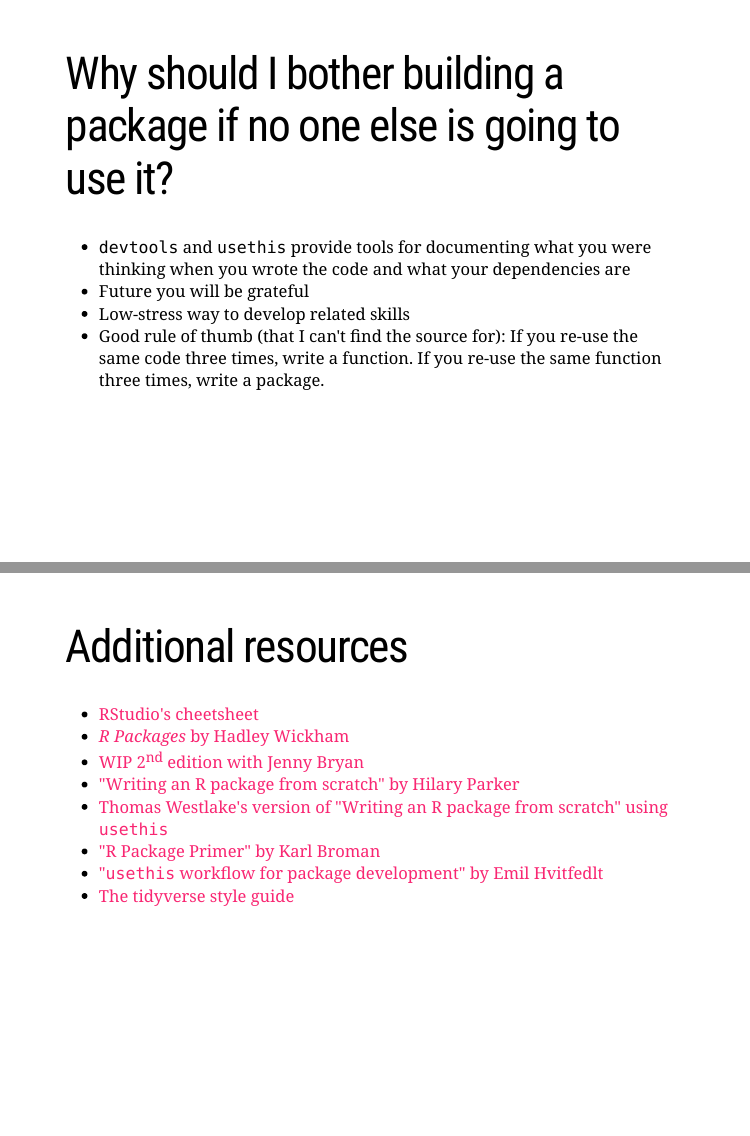
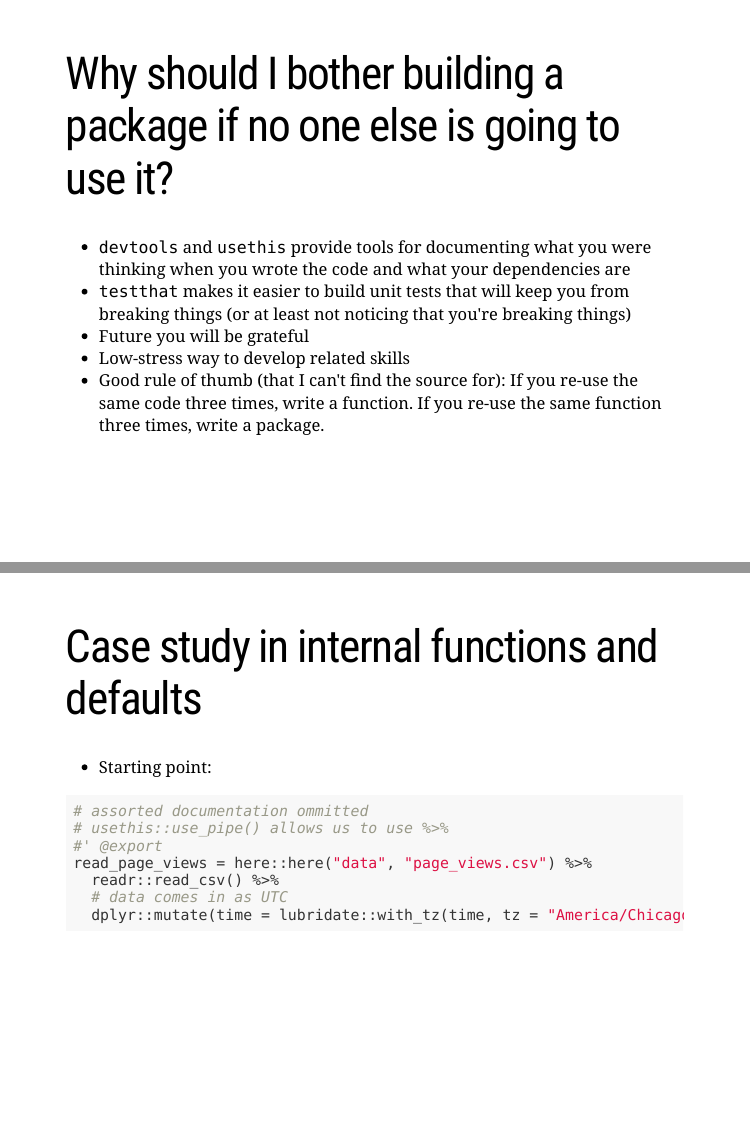
Before and after one commit to khailper/process_packaging_pres, an R Markdown document (index.Rmd): pages 4 and 9 of 10 before the commit and pages 4 and 8 of 11 after it, joined at a grey line. Rendered offline with R 4.5, knitr and Pandoc, with nearby package versions; the slides are laid out offline by our stand-in for remark.js, each with all of its steps uncovered, in fonts that may differ from those the slides ask for, and without slide numbers, shadows or browser add-ons.

Commit message:
Start with a simple example before elaborating

````diff
--- a/index.Rmd
+++ b/index.Rmd
@@ -30,6 +30,8 @@ or at work.
 # Why should I bother building a package if no one else is going to use it?
 - `devtools` and `usethis` provide tools for documenting what you were
 thinking when you wrote the code and what your dependencies are
+- `testthat` makes it easier to build unit tests that will keep you from
+breaking things (or at least not noticing that you're breaking things)
 - Future you will be grateful
 - Low-stress way to develop related skills
 - Good rule of thumb (that I can't find the source for): If you re-use the same
@@ -61,6 +63,19 @@ used.
 
 ---
 # Case study in internal functions and defaults
+- Starting point:
+```{r basic_pseudo_code, eval = FALSE}
+# assorted documentation ommitted
+# usethis::use_pipe() allows us to use %>%
+#' @export
+read_page_views = here::here("data", "page_views.csv") %>%
+  readr::read_csv() %>%
+  # data comes in as UTC
+  dplyr::mutate(time = lubridate::with_tz(time, tz = "America/Chicago"))
+```
+
+---
+
 
 ---
 # Additional resources
````
Also changed, not shown: index.Rmd (6 more changed lines).
